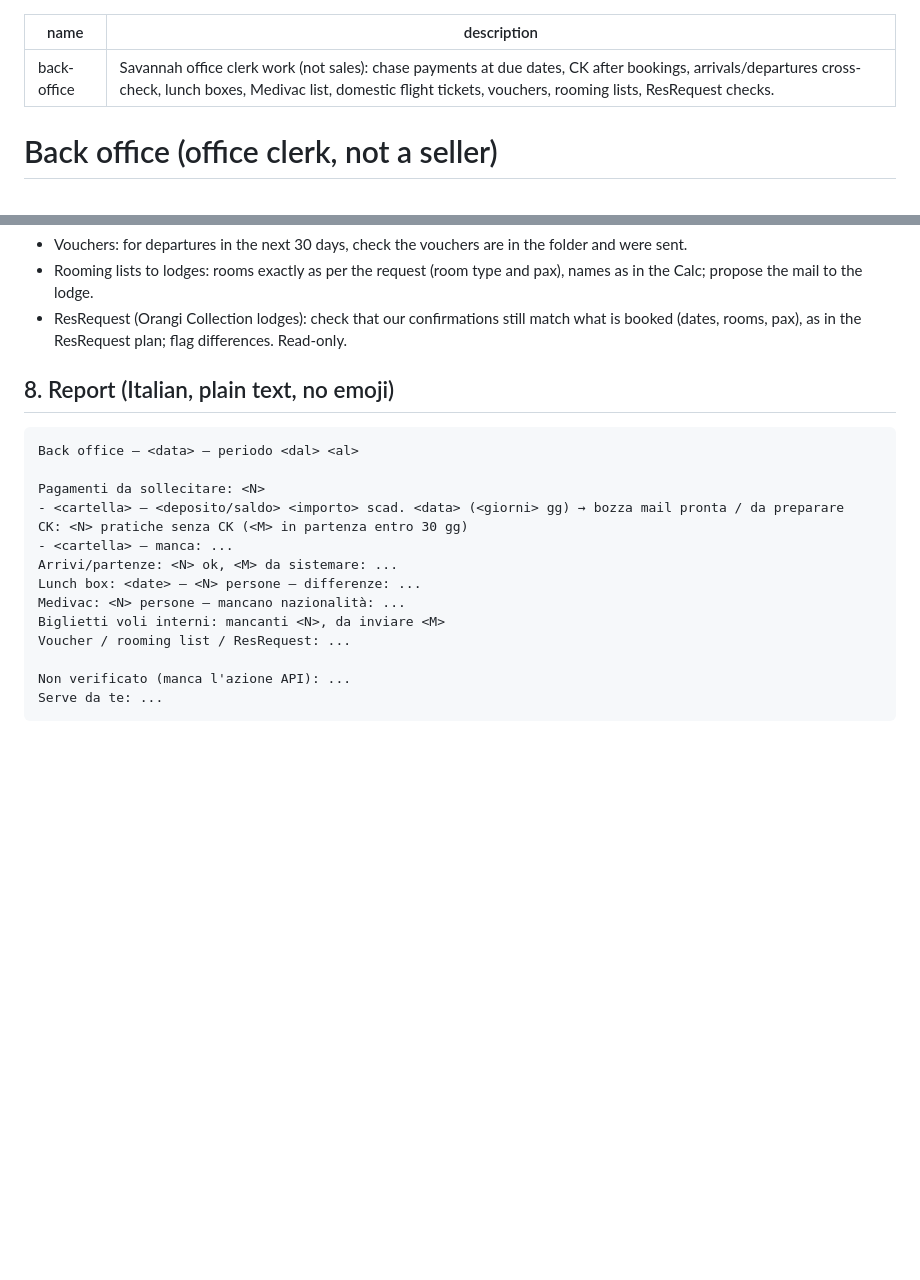
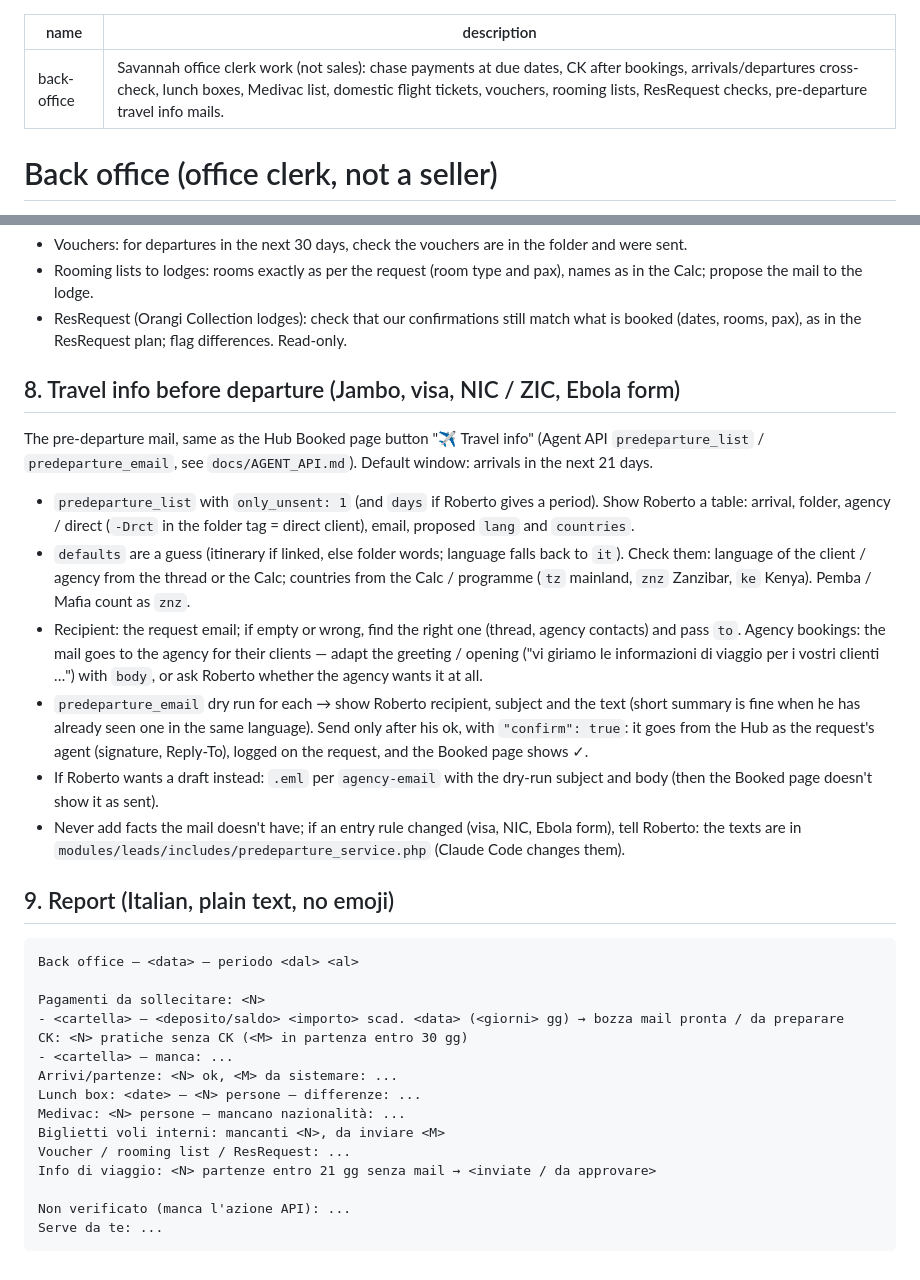
Before and after one commit to rdesibi1973/hub, a Markdown page: docs/skills/back-office.md, 2 parts joined by grey strips. Drawn GitHub-style; blank space fills up the shorter version.

Commit message:
Skills: back-office travel info before departure
Cowork procedure for the pre-departure mail (predeparture_list /
predeparture_email): check language, countries and recipient, send only
after Roberto's ok. Cowork instructions map it to back-office.

Co-Authored-By: Claude Opus 5.5 <noreply@anthropic.com>

````diff
--- a/docs/skills/back-office.md
+++ b/docs/skills/back-office.md
@@ -1,6 +1,6 @@
 ---
 name: back-office
-description: Savannah office clerk work (not sales): chase payments at due dates, CK after bookings, arrivals/departures cross-check, lunch boxes, Medivac list, domestic flight tickets, vouchers, rooming lists, ResRequest checks.
+description: Savannah office clerk work (not sales): chase payments at due dates, CK after bookings, arrivals/departures cross-check, lunch boxes, Medivac list, domestic flight tickets, vouchers, rooming lists, ResRequest checks, pre-departure travel info mails.
 ---
 
 # Back office (office clerk, not a seller)
@@ -72,7 +72,27 @@ Once a week (Monday, or the first round of the week — see `daily-check`): `fli
 - Rooming lists to lodges: rooms exactly as per the request (room type and pax), names as in the Calc; propose the mail to the lodge.
 - ResRequest (Orangi Collection lodges): check that our confirmations still match what is booked (dates, rooms, pax), as in the ResRequest plan; flag differences. Read-only.
 
-## 8. Report (Italian, plain text, no emoji)
+## 8. Travel info before departure (Jambo, visa, NIC / ZIC, Ebola form)
+
+The pre-departure mail, same as the Hub Booked page button "✈ Travel info" (Agent API `predeparture_list` /
+`predeparture_email`, see `docs/AGENT_API.md`). Default window: arrivals in the next 21 days.
+- `predeparture_list` with `only_unsent: 1` (and `days` if Roberto gives a period). Show Roberto a table: arrival, folder,
+  agency / direct (`-Drct` in the folder tag = direct client), email, proposed `lang` and `countries`.
+- `defaults` are a guess (itinerary if linked, else folder words; language falls back to `it`). Check them: language of
+  the client / agency from the thread or the Calc; countries from the Calc / programme (`tz` mainland, `znz` Zanzibar,
+  `ke` Kenya). Pemba / Mafia count as `znz`.
+- Recipient: the request email; if empty or wrong, find the right one (thread, agency contacts) and pass `to`. Agency
+  bookings: the mail goes to the agency for their clients — adapt the greeting / opening ("vi giriamo le informazioni di
+  viaggio per i vostri clienti …") with `body`, or ask Roberto whether the agency wants it at all.
+- `predeparture_email` dry run for each → show Roberto recipient, subject and the text (short summary is fine when he has
+  already seen one in the same language). Send only after his ok, with `"confirm": true`: it goes from the Hub as the
+  request's agent (signature, Reply-To), logged on the request, and the Booked page shows ✓.
+- If Roberto wants a draft instead: `.eml` per `agency-email` with the dry-run subject and body (then the Booked page
+  doesn't show it as sent).
+- Never add facts the mail doesn't have; if an entry rule changed (visa, NIC, Ebola form), tell Roberto: the texts are in
+  `modules/leads/includes/predeparture_service.php` (Claude Code changes them).
+
+## 9. Report (Italian, plain text, no emoji)
 
 ```
 Back office – <data> – periodo <dal> <al>
@@ -86,6 +106,7 @@ Lunch box: <date> – <N> persone – differenze: ...
 Medivac: <N> persone – mancano nazionalità: ...
 Biglietti voli interni: mancanti <N>, da inviare <M>
 Voucher / rooming list / ResRequest: ...
+Info di viaggio: <N> partenze entro 21 gg senza mail → <inviate / da approvare>
 
 Non verificato (manca l'azione API): ...
 Serve da te: ...
````
Also changed, not shown: docs/COWORK_INSTRUCTIONS.md (+1 -1 lines).
